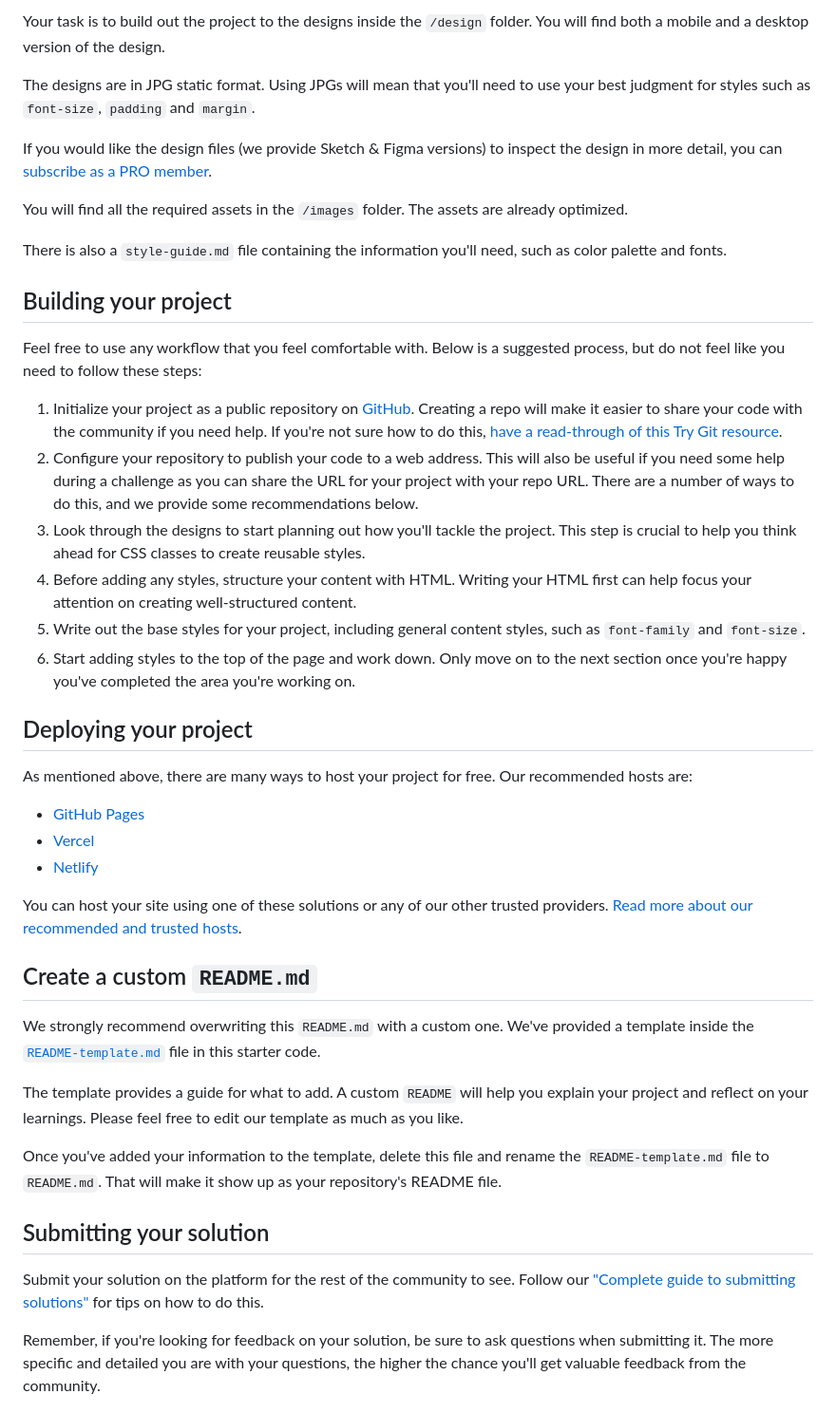
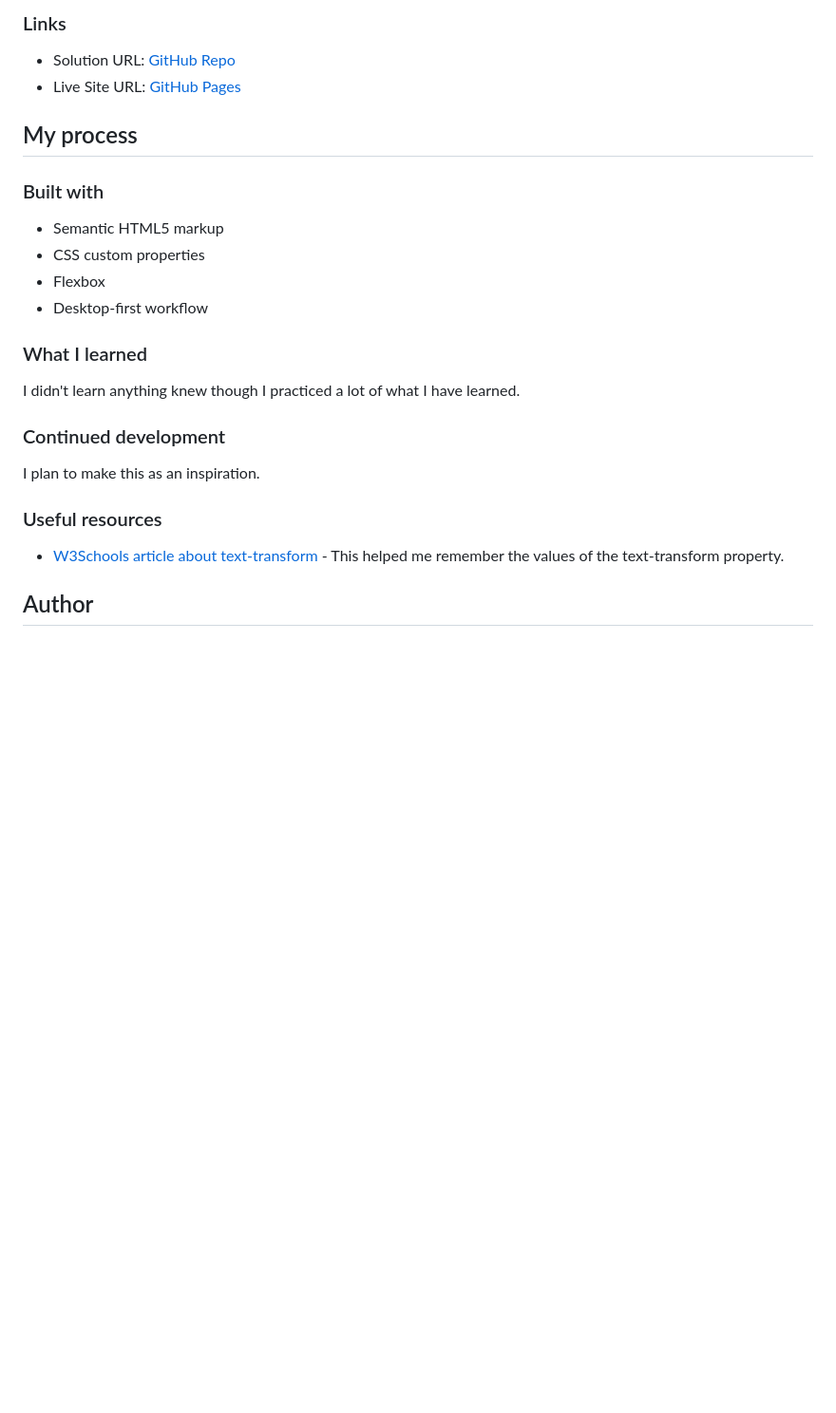
Before and after one commit to CardboardPL/Frontend-Mentor-3-column-preview-card-component, a Markdown page: README.md, the part around the change printed below. Shown: that part at 95% size. Drawn GitHub-style; blank space fills up the shorter version.

```diff
--- a/README.md
+++ b/README.md
@@ -27,46 +31,29 @@ Want some support on the challenge? [Join our community](https://www.frontendmen
 
-Your task is to build out the project to the designs inside the `/design` folder. You will find both a mobile and a desktop version of the design.
+### Links
 
-The designs are in JPG static format. Using JPGs will mean that you'll need to use your best judgment for styles such as `font-size`, `padding` and `margin`.
+- Solution URL: [GitHub Repo](https://github.com/CardboardPL/Frontend-Mentor-3-column-preview-card-component)
+- Live Site URL: [GitHub Pages](https://cardboardpl.github.io/Frontend-Mentor-3-column-preview-card-component/)
 
-If you would like the design files (we provide Sketch & Figma versions) to inspect the design in more detail, you can [subscribe as a PRO member](https://www.frontendmentor.io/pro).
+## My process
 
-You will find all the required assets in the `/images` folder. The assets are already optimized.
+### Built with
 
-There is also a `style-guide.md` file containing the information you'll need, such as color palette and fonts.
+- Semantic HTML5 markup
+- CSS custom properties
+- Flexbox
+- Desktop-first workflow
 
-## Building your project
+### What I learned
 
-Feel free to use any workflow that you feel comfortable with. Below is a suggested process, but do not feel like you need to follow these steps:
+I didn't learn anything knew though I practiced a lot of what I have learned.
 
-1. Initialize your project as a public repository on [GitHub](https://github.com/). Creating a repo will make it easier to share your code with the community if you need help. If you're not sure how to do this, [have a read-through of this Try Git resource](https://try.github.io/).
-2. Configure your repository to publish your code to a web address. This will also be useful if you need some help during a challenge as you can share the URL for your project with your repo URL. There are a number of ways to do this, and we provide some recommendations below.
-3. Look through the designs to start planning out how you'll tackle the project. This step is crucial to help you think ahead for CSS classes to create reusable styles.
-4. Before adding any styles, structure your content with HTML. Writing your HTML first can help focus your attention on creating well-structured content.
-5. Write out the base styles for your project, including general content styles, such as `font-family` and `font-size`.
-6. Start adding styles to the top of the page and work down. Only move on to the next section once you're happy you've completed the area you're working on.
+### Continued development
 
-## Deploying your project
+I plan to make this as an inspiration.
 
-As mentioned above, there are many ways to host your project for free. Our recommended hosts are:
+### Useful resources
 
-- [GitHub Pages](https://pages.github.com/)
-- [Vercel](https://vercel.com/)
-- [Netlify](https://www.netlify.com/)
+- [W3Schools article about text-transform](https://www.w3schools.com/cssref/pr_text_text-transform.php) - This helped me remember the values of the text-transform property.
 
-You can host your site using one of these solutions or any of our other trusted providers. [Read more about our recommended and trusted hosts](https://medium.com/frontend-mentor/frontend-mentor-trusted-hosting-providers-bf000dfebe).
+## Author
 
-## Create a custom `README.md`
-
-We strongly recommend overwriting this `README.md` with a custom one. We've provided a template inside the [`README-template.md`](./README-template.md) file in this starter code.
-
-The template provides a guide for what to add. A custom `README` will help you explain your project and reflect on your learnings. Please feel free to edit our template as much as you like.
-
-Once you've added your information to the template, delete this file and rename the `README-template.md` file to `README.md`. That will make it show up as your repository's README file.
-
-## Submitting your solution
-
-Submit your solution on the platform for the rest of the community to see. Follow our ["Complete guide to submitting solutions"](https://medium.com/frontend-mentor/a-complete-guide-to-submitting-solutions-on-frontend-mentor-ac6384162248) for tips on how to do this.
-
-Remember, if you're looking for feedback on your solution, be sure to ask questions when submitting it. The more specific and detailed you are with your questions, the higher the chance you'll get valuable feedback from the community.
-
```
Also changed, not shown: other parts of README.md (+21 -35 lines), README-template.md (deleted, +0 -111 lines), screenshots/desktop-preview.png (added), screenshots/mobile-preview.png (added).
